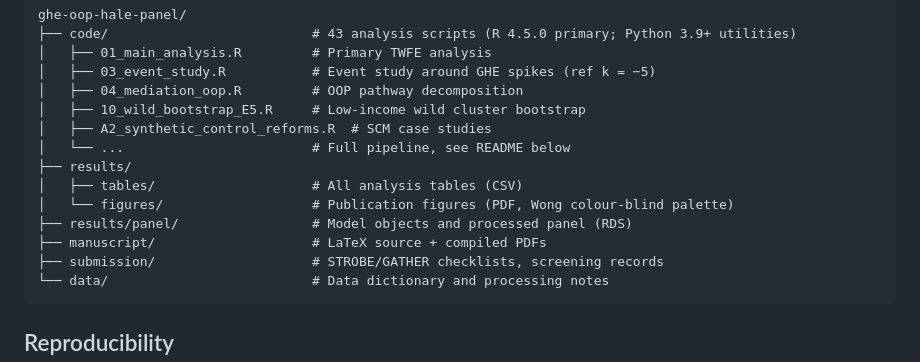
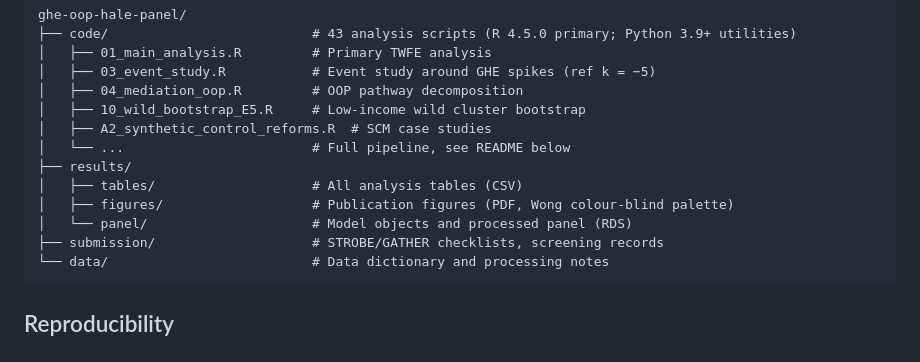
Before and after one commit to tjogzt/ghe-oop-hale-panel, a Markdown page: README.md, the part around the change. Rendered like a GitHub page.

Commit message:
Fix README structure tree (remove manuscript, flatten panel dir)

````diff
--- a/README.md
+++ b/README.md
@@ -37,9 +37,8 @@ ghe-oop-hale-panel/
 │   └── ...                        # Full pipeline, see README below
 ├── results/
 │   ├── tables/                    # All analysis tables (CSV)
-│   └── figures/                   # Publication figures (PDF, Wong colour-blind palette)
-├── results/panel/                 # Model objects and processed panel (RDS)
-├── manuscript/                    # LaTeX source + compiled PDFs
+│   ├── figures/                   # Publication figures (PDF, Wong colour-blind palette)
+│   └── panel/                     # Model objects and processed panel (RDS)
 ├── submission/                    # STROBE/GATHER checklists, screening records
 └── data/                          # Data dictionary and processing notes
 ```
````
Also changed, not shown: README_zh.md (+2 -3 lines).
